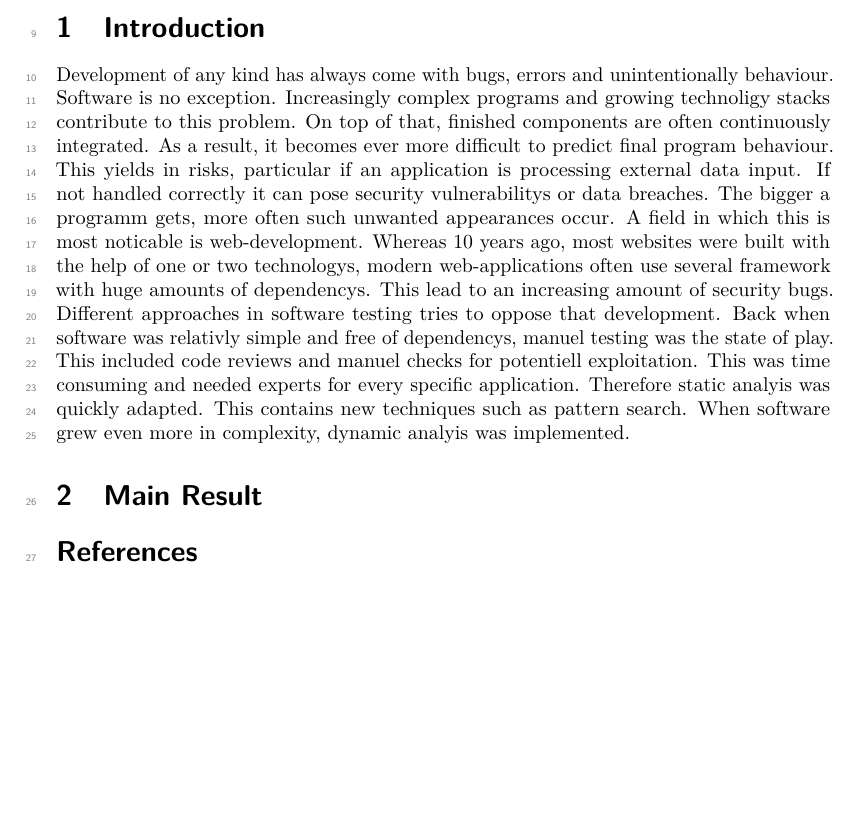
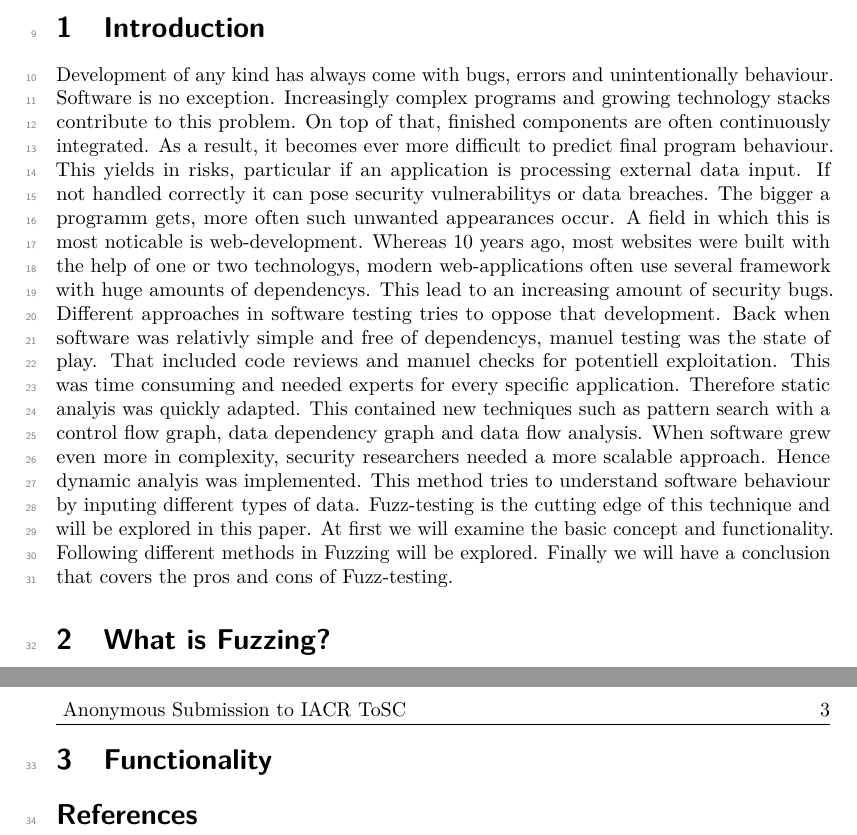
Before and after one commit to mauriceKalevra/Fuzzing-methods, a LaTeX document (iacrtrans-master/template.tex): part of page 2 of 2 before the commit and two parts of pages 2 and 3 of 3 after it, the two joined at a grey line, cut so that both start at the same text, the shorter picture padded with empty space. Compiled offline with pdfLaTeX.

Commit message:
introduction done

```diff
--- a/iacrtrans-master/template.tex
+++ b/iacrtrans-master/template.tex
@@ -53,9 +53,10 @@ Software testing has become a ever more important security method. Since modern
 
 %%%% 7. PAPER CONTENT %%%%
 \section{Introduction}
-Development of any kind has always come with bugs, errors and unintentionally behaviour. Software is no exception. Increasingly complex programs and growing technoligy stacks contribute to this problem. On top of that, finished components are often continuously integrated. As a result, it becomes ever more difficult to predict final program behaviour. This yields in risks, particular if an application is processing external data input. If not handled correctly it can pose security vulnerabilitys or data breaches. The bigger a programm gets, more often such unwanted appearances occur. A field in which this is most noticable is web-development. Whereas 10 years ago, most websites were built with the help of one or two technologys, modern web-applications often use several framework with huge amounts of dependencys. This lead to an increasing amount of security bugs. Different approaches in software testing tries to oppose that development. Back when software was relativly simple and free of dependencys, manuel testing was the state of play. This included code reviews and manuel checks for potentiell exploitation. This was time consuming and needed experts for every specific application. Therefore static analyis was quickly adapted. This contains new techniques such as pattern search. When
-software grew even more in complexity, dynamic analyis was implemented.
-\section{Main Result}
+Development of any kind has always come with bugs, errors and unintentionally behaviour. Software is no exception. Increasingly complex programs and growing technology stacks contribute to this problem. On top of that, finished components are often continuously integrated. As a result, it becomes ever more difficult to predict final program behaviour. This yields in risks, particular if an application is processing external data input. If not handled correctly it can pose security vulnerabilitys or data breaches. The bigger a programm gets, more often such unwanted appearances occur. A field in which this is most noticable is web-development. Whereas 10 years ago, most websites were built with the help of one or two technologys, modern web-applications often use several framework with huge amounts of dependencys. This lead to an increasing amount of security bugs. Different approaches in software testing tries to oppose that development. Back when software was relativly simple and free of dependencys, manuel testing was the state of play. That included code reviews and manuel checks for potentiell exploitation. This was time consuming and needed experts for every specific application. Therefore static analyis was quickly adapted. This contained new techniques such as pattern search with a control flow graph, data dependency graph and data flow analysis. When software grew even more in complexity, security researchers needed a more scalable approach. Hence dynamic analyis was implemented. This method tries to understand software behaviour by inputing different types of data. Fuzz-testing is the cutting edge of this technique and will be explored in this paper. At first we will examine the basic concept and functionality. Following different methods in Fuzzing will be explored. Finally we will have a conclusion that covers the pros and cons of Fuzz-testing.
+\section{What is Fuzzing?}
+\newpage
+\section{Functionality}
 
 
 
```
